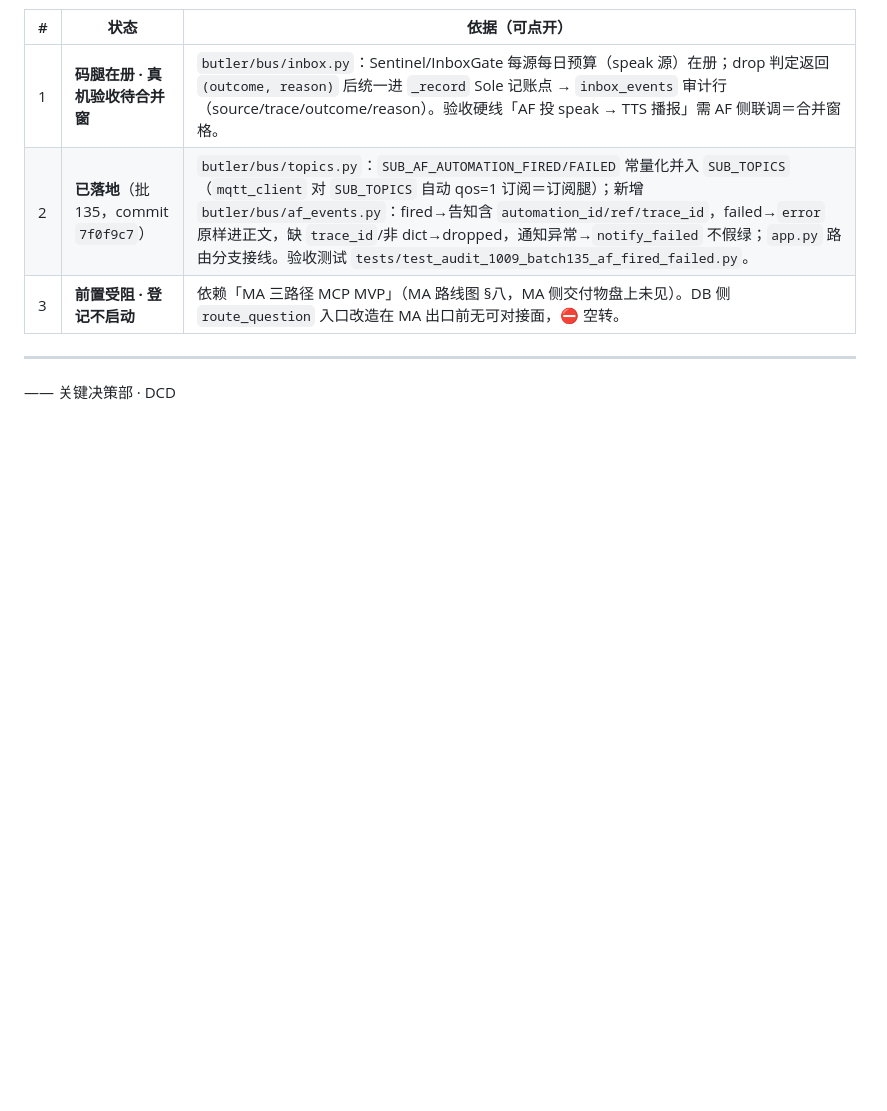
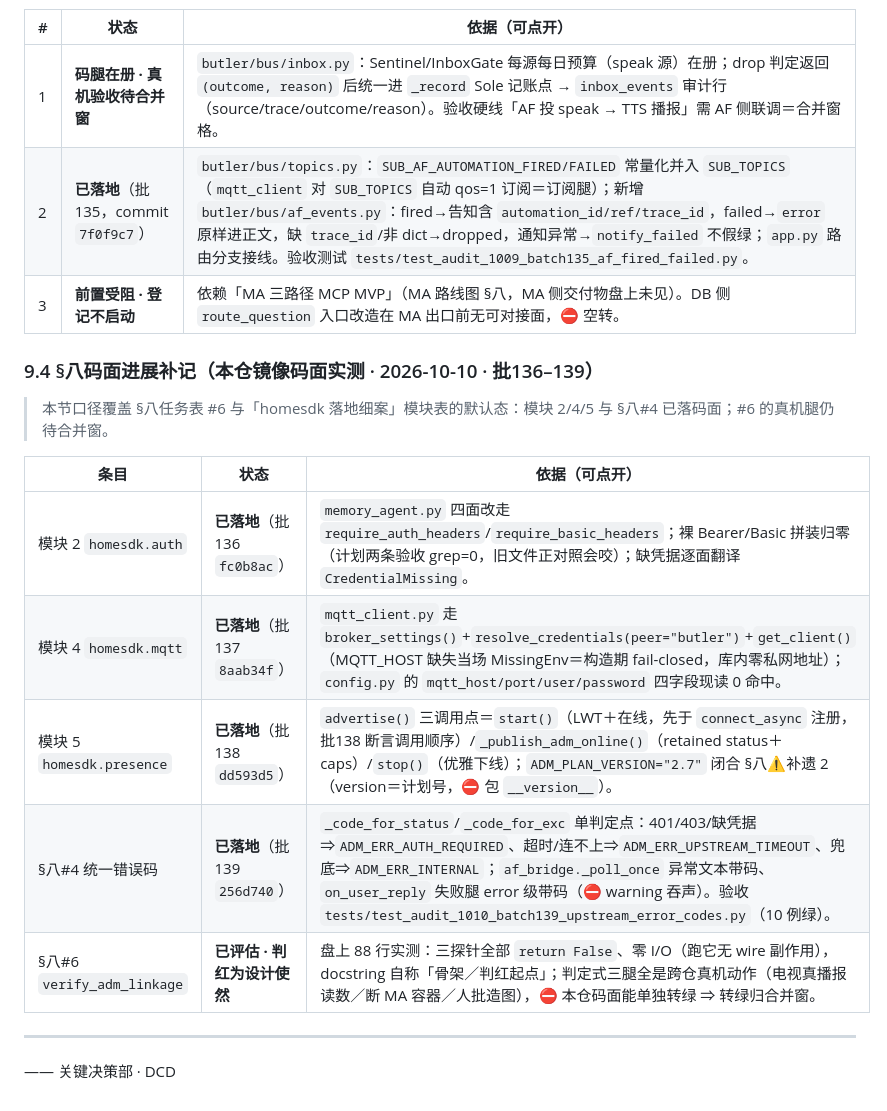
Before and after one commit to lidicn/doubao-butler, a Markdown page: doc/00-路线图/ADM联动执行计划-DB.md, the part around the change. Rendered like a GitHub page; blank space fills up the shorter version.

Commit message:
docs(adm): 计划§9.4 补记批136–139 码面进展＋§八#6 verify_adm_linkage 评估（判红为设计使然，转绿归合并窗）
doc/00-路线图/ADM联动执行计划-DB.md（纯追加 12 行 del=0，8 个 ## 节与 19 个 ### 节数不变）

```diff
--- a/doc/00-路线图/ADM联动执行计划-DB.md
+++ b/doc/00-路线图/ADM联动执行计划-DB.md
@@ -385,6 +385,18 @@ DB ── 订阅 butler/inbox/speak|notify|tv  ← AF（✚新增投递方）+ M
 | 2 | **已落地**（批135，commit `7f0f9c7`） | `butler/bus/topics.py`：`SUB_AF_AUTOMATION_FIRED/FAILED` 常量化并入 `SUB_TOPICS`（`mqtt_client` 对 `SUB_TOPICS` 自动 qos=1 订阅＝订阅腿）；新增 `butler/bus/af_events.py`：fired→告知含 `automation_id/ref/trace_id`，failed→`error` 原样进正文，缺 `trace_id`/非 dict→dropped，通知异常→`notify_failed` 不假绿；`app.py` 路由分支接线。验收测试 `tests/test_audit_1009_batch135_af_fired_failed.py`。 |
 | 3 | **前置受阻 · 登记不启动** | 依赖「MA 三路径 MCP MVP」（MA 路线图 §八，MA 侧交付物盘上未见）。DB 侧 `route_question` 入口改造在 MA 出口前无可对接面，⛔ 空转。 |
 
+### 9.4 §八码面进展补记（本仓镜像码面实测 · 2026-10-10 · 批136–139）
+
+> 本节口径覆盖 §八任务表 #6 与「homesdk 落地细案」模块表的默认态：模块 2/4/5 与 §八#4 已落码面；#6 的真机腿仍待合并窗。
+
+| 条目 | 状态 | 依据（可点开） |
+|------|------|------|
+| 模块 2 `homesdk.auth` | **已落地**（批136 `fc0b8ac`） | `memory_agent.py` 四面改走 `require_auth_headers`/`require_basic_headers`；裸 Bearer/Basic 拼装归零（计划两条验收 grep=0，旧文件正对照会咬）；缺凭据逐面翻译 `CredentialMissing`。 |
+| 模块 4 `homesdk.mqtt` | **已落地**（批137 `8aab34f`） | `mqtt_client.py` 走 `broker_settings()`+`resolve_credentials(peer="butler")`+`get_client()`（MQTT_HOST 缺失当场 MissingEnv＝构造期 fail-closed，库内零私网地址）；`config.py` 的 `mqtt_host/port/user/password` 四字段现读 0 命中。 |
+| 模块 5 `homesdk.presence` | **已落地**（批138 `dd593d5`） | `advertise()` 三调用点＝`start()`（LWT＋在线，先于 `connect_async` 注册，批138 断言调用顺序）/`_publish_adm_online()`（retained status＋caps）/`stop()`（优雅下线）；`ADM_PLAN_VERSION="2.7"` 闭合 §八⚠补遗 2（version＝计划号，⛔ 包 `__version__`）。 |
+| §八#4 统一错误码 | **已落地**（批139 `256d740`） | `_code_for_status`/`_code_for_exc` 单判定点：401/403/缺凭据⇒`ADM_ERR_AUTH_REQUIRED`、超时/连不上⇒`ADM_ERR_UPSTREAM_TIMEOUT`、兜底⇒`ADM_ERR_INTERNAL`；`af_bridge._poll_once` 异常文本带码、`on_user_reply` 失败腿 error 级带码（⛔ warning 吞声）。验收 `tests/test_audit_1010_batch139_upstream_error_codes.py`（10 例绿）。 |
+| §八#6 `verify_adm_linkage` | **已评估 · 判红为设计使然** | 盘上 88 行实测：三探针全部 `return False`、零 I/O（跑它无 wire 副作用），docstring 自称「骨架／判红起点」；判定式三腿全是跨仓真机动作（电视真播报读数／断 MA 容器／人批造图），⛔ 本仓码面能单独转绿 ⇒ 转绿归合并窗。 |
+
 ---
 
 —— 关键决策部 · DCD
```
